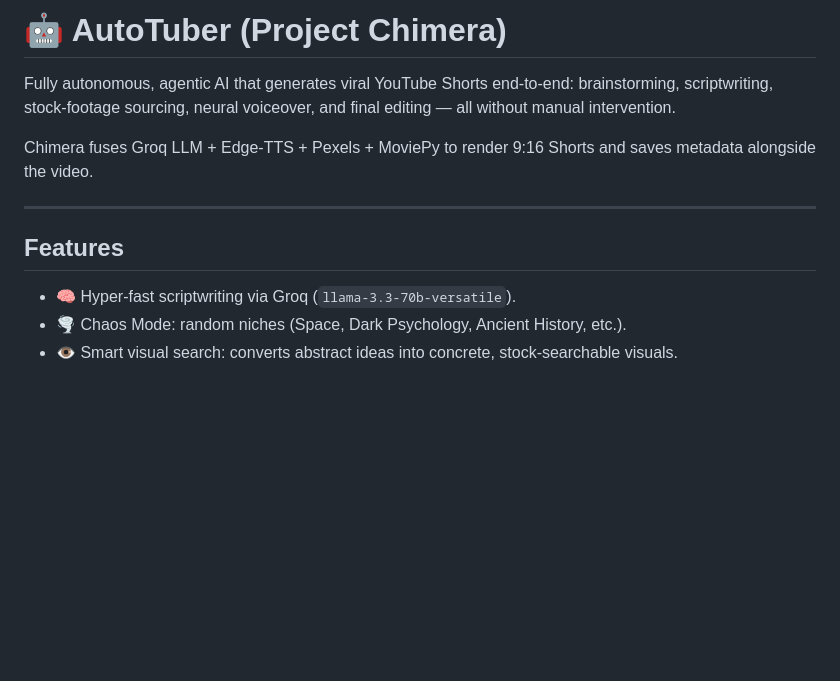
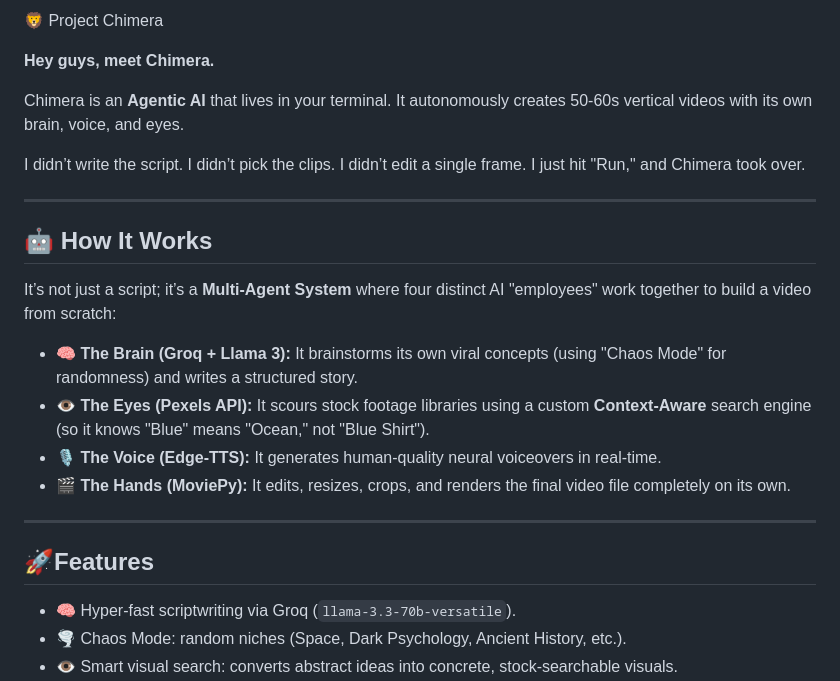
Before and after one commit to Arvind13s/Chimera, a Markdown page: readme.md, the part around the change. Drawn GitHub-style; blank space fills up the shorter version.

```diff
--- a/readme.md
+++ b/readme.md
@@ -1,12 +1,26 @@
-# 🤖 AutoTuber (Project Chimera)
+🦁 Project Chimera
 
-Fully autonomous, agentic AI that generates viral YouTube Shorts end‑to‑end: brainstorming, scriptwriting, stock‑footage sourcing, neural voiceover, and final editing — all without manual intervention.
+**Hey guys, meet Chimera.**
 
-Chimera fuses Groq LLM + Edge‑TTS + Pexels + MoviePy to render 9:16 Shorts and saves metadata alongside the video.
+Chimera is an **Agentic AI** that lives in your terminal. It autonomously creates 50-60s vertical videos with its own brain, voice, and eyes.
+
+I didn’t write the script. I didn’t pick the clips. I didn’t edit a single frame.
+I just hit "Run," and Chimera took over.
 
 ---
 
-## Features
+## 🤖 How It Works
+
+It’s not just a script; it’s a **Multi-Agent System** where four distinct AI "employees" work together to build a video from scratch:
+
+* 🧠 **The Brain (Groq + Llama 3):** It brainstorms its own viral concepts (using "Chaos Mode" for randomness) and writes a structured story.
+* 👁️ **The Eyes (Pexels API):** It scours stock footage libraries using a custom **Context-Aware** search engine (so it knows "Blue" means "Ocean," not "Blue Shirt").
+* 🎙️ **The Voice (Edge-TTS):** It generates human-quality neural voiceovers in real-time.
+* 🎬 **The Hands (MoviePy):** It edits, resizes, crops, and renders the final video file completely on its own.
+
+---
+
+## 🚀Features
 
 - 🧠 Hyper‑fast scriptwriting via Groq (`llama-3.3-70b-versatile`).
 - 🌪️ Chaos Mode: random niches (Space, Dark Psychology, Ancient History, etc.).
```
